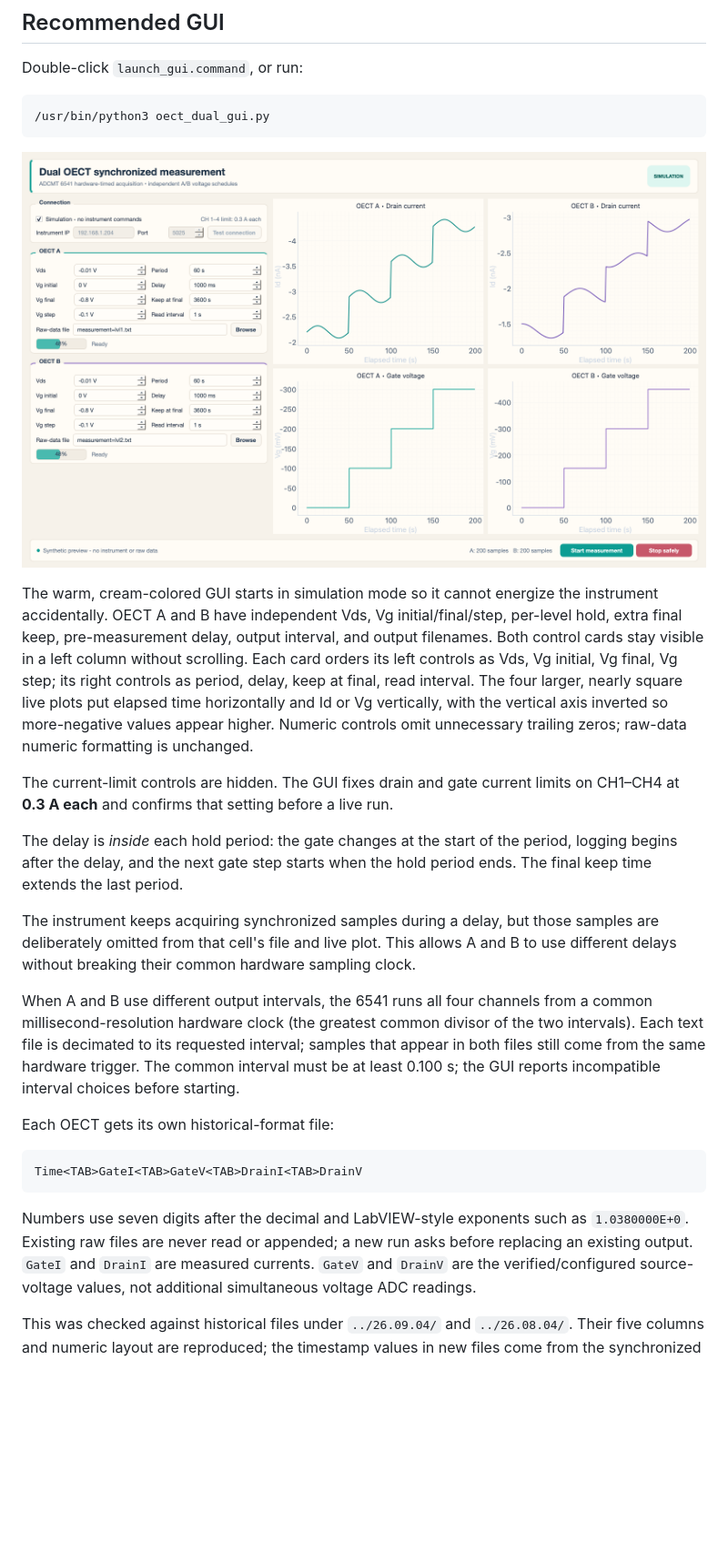
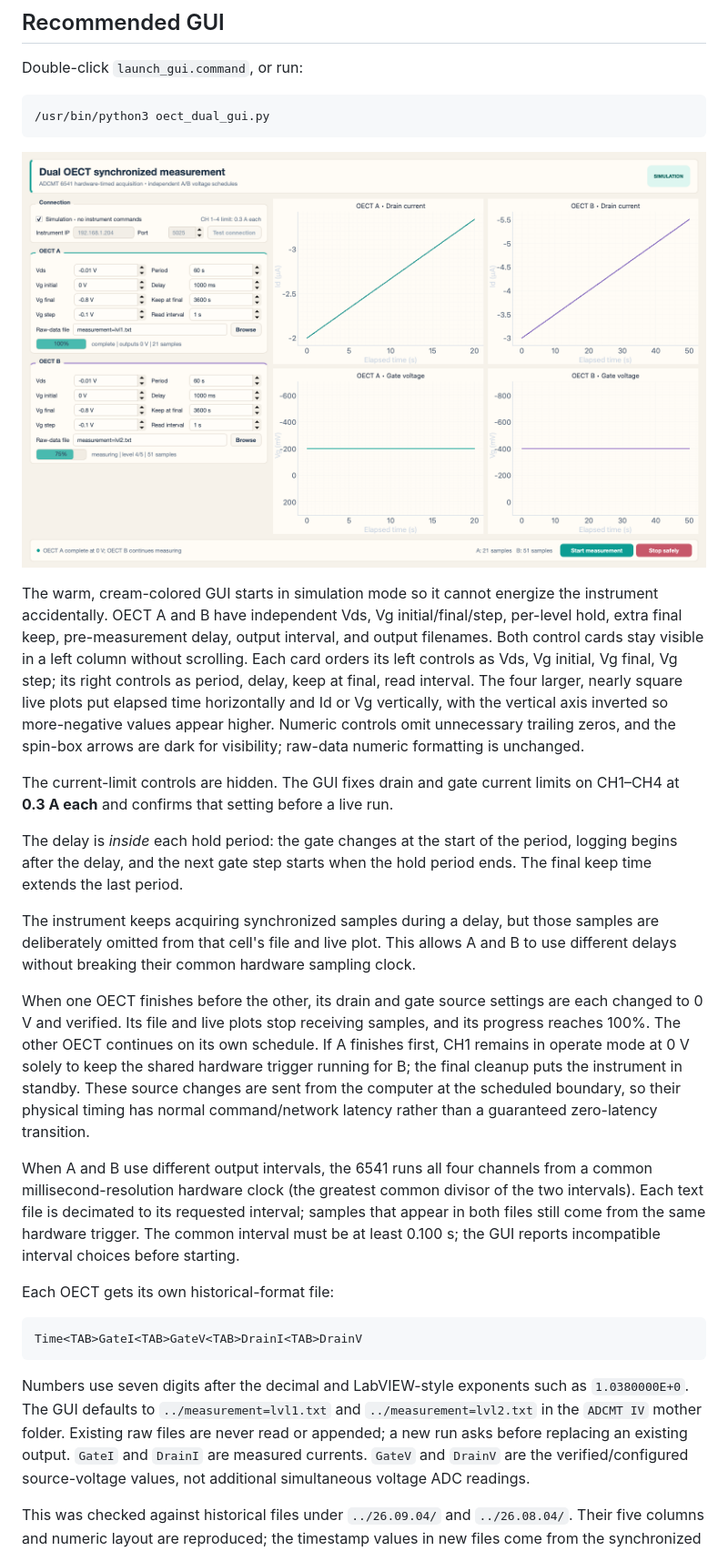
Before and after one commit to Stone134/adcmt-6541-dual-oect, a Markdown page: README.md, the part around the change. Shown at 91% size. Drawn GitHub-style; pictures changed too: GUI_demo_preview.png; blank space fills up the shorter version.

Commit message:
Stop each OECT independently and refine GUI output controls

````diff
--- a/README.md
+++ b/README.md
@@ -27,13 +27,15 @@ Double-click `launch_gui.command`, or run:
 
 ![Warm light-theme GUI with synthetic sample traces](GUI_demo_preview.png)
 
-The warm, cream-colored GUI starts in simulation mode so it cannot energize the instrument accidentally. OECT A and B have independent Vds, Vg initial/final/step, per-level hold, extra final keep, pre-measurement delay, output interval, and output filenames. Both control cards stay visible in a left column without scrolling. Each card orders its left controls as Vds, Vg initial, Vg final, Vg step; its right controls as period, delay, keep at final, read interval. The four larger, nearly square live plots put elapsed time horizontally and Id or Vg vertically, with the vertical axis inverted so more-negative values appear higher. Numeric controls omit unnecessary trailing zeros; raw-data numeric formatting is unchanged.
+The warm, cream-colored GUI starts in simulation mode so it cannot energize the instrument accidentally. OECT A and B have independent Vds, Vg initial/final/step, per-level hold, extra final keep, pre-measurement delay, output interval, and output filenames. Both control cards stay visible in a left column without scrolling. Each card orders its left controls as Vds, Vg initial, Vg final, Vg step; its right controls as period, delay, keep at final, read interval. The four larger, nearly square live plots put elapsed time horizontally and Id or Vg vertically, with the vertical axis inverted so more-negative values appear higher. Numeric controls omit unnecessary trailing zeros, and the spin-box arrows are dark for visibility; raw-data numeric formatting is unchanged.
 
 The current-limit controls are hidden. The GUI fixes drain and gate current limits on CH1–CH4 at **0.3 A each** and confirms that setting before a live run.
 
 The delay is *inside* each hold period: the gate changes at the start of the period, logging begins after the delay, and the next gate step starts when the hold period ends. The final keep time extends the last period.
 
 The instrument keeps acquiring synchronized samples during a delay, but those samples are deliberately omitted from that cell's file and live plot. This allows A and B to use different delays without breaking their common hardware sampling clock.
+
+When one OECT finishes before the other, its drain and gate source settings are each changed to 0 V and verified. Its file and live plots stop receiving samples, and its progress reaches 100%. The other OECT continues on its own schedule. If A finishes first, CH1 remains in operate mode at 0 V solely to keep the shared hardware trigger running for B; the final cleanup puts the instrument in standby. These source changes are sent from the computer at the scheduled boundary, so their physical timing has normal command/network latency rather than a guaranteed zero-latency transition.
 
 When A and B use different output intervals, the 6541 runs all four channels from a common millisecond-resolution hardware clock (the greatest common divisor of the two intervals). Each text file is decimated to its requested interval; samples that appear in both files still come from the same hardware trigger.
 The common interval must be at least 0.100 s; the GUI reports incompatible interval choices before starting.
@@ -44,7 +46,7 @@ Each OECT gets its own historical-format file:
 Time<TAB>GateI<TAB>GateV<TAB>DrainI<TAB>DrainV
 ```
 
-Numbers use seven digits after the decimal and LabVIEW-style exponents such as `1.0380000E+0`. Existing raw files are never read or appended; a new run asks before replacing an existing output.
+Numbers use seven digits after the decimal and LabVIEW-style exponents such as `1.0380000E+0`. The GUI defaults to `../measurement=lvl1.txt` and `../measurement=lvl2.txt` in the `ADCMT IV` mother folder. Existing raw files are never read or appended; a new run asks before replacing an existing output.
 `GateI` and `DrainI` are measured currents. `GateV` and `DrainV` are the verified/configured source-voltage values, not additional simultaneous voltage ADC readings.
 
 This was checked against historical files under `../26.09.04/` and `../26.08.04/`. Their five columns and numeric layout are reproduced; the timestamp values in new files come from the synchronized sample clock instead of the former sequential host reads.
````
Also changed, not shown: GUI_preview.png, 4 other files.
